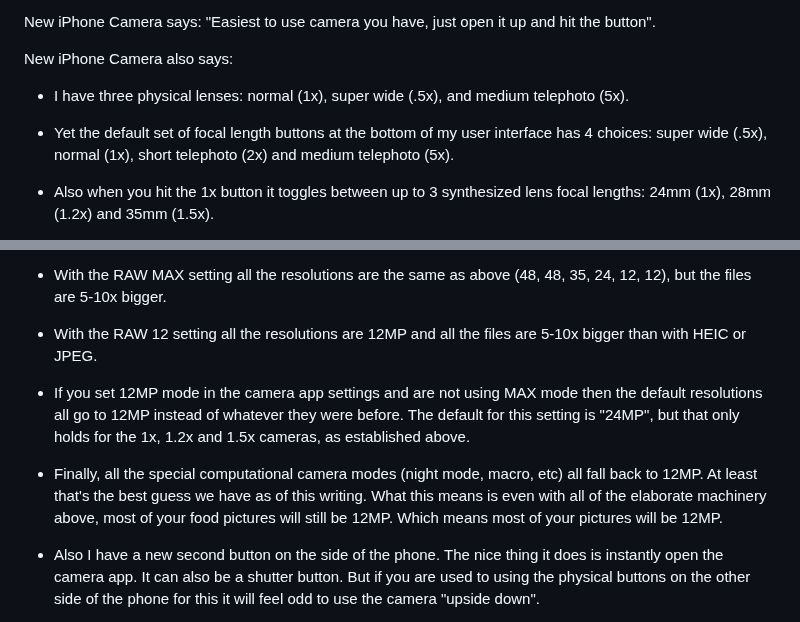
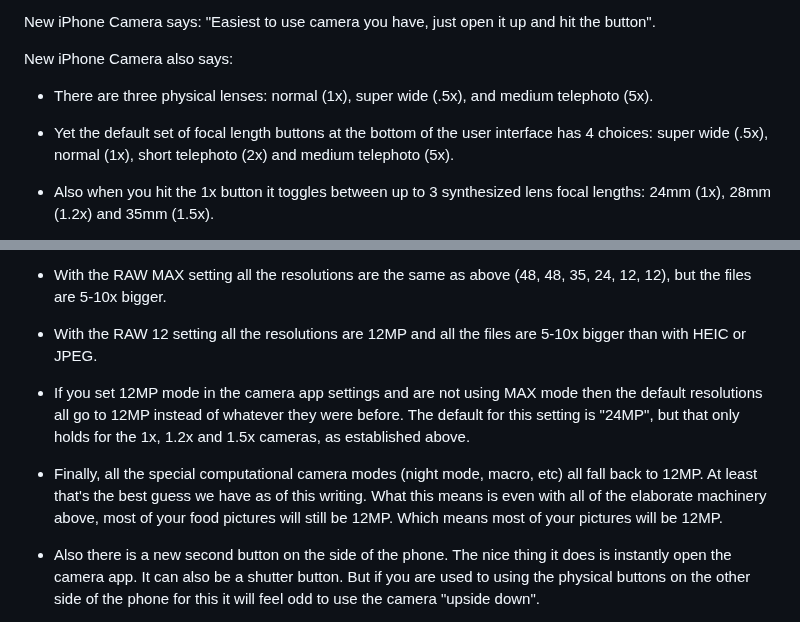
Before and after one commit to psu13/mutable-hakyll, a Markdown page: posts/deep-fusion-camera-fusion.md, 2 parts joined by grey strips. GitHub-like rendering.

Commit message:
pronoun trouble

```diff
--- a/posts/deep-fusion-camera-fusion.md
+++ b/posts/deep-fusion-camera-fusion.md
@@ -10,9 +10,9 @@ New iPhone Camera says: "Easiest to use camera you have, just open it up and hit
 
 New iPhone Camera also says:
 
-- I have three physical lenses: normal (1x), super wide (.5x), and medium telephoto (5x).
+- There are three physical lenses: normal (1x), super wide (.5x), and medium telephoto (5x).
 
-- Yet the default set of focal length buttons at the bottom of my user interface has 4
+- Yet the default set of focal length buttons at the bottom of the user interface has 4
   choices: super wide (.5x), normal (1x), short telephoto (2x) and medium telephoto (5x).
 
 - Also when you hit the 1x button it toggles between up to 3 synthesized lens focal lengths:
@@ -33,19 +33,19 @@ New iPhone Camera also says:
   12), but the files are 5-10x bigger.
 
 - With the RAW 12 setting all the resolutions are 12MP and all the files are 5-10x
-bigger than with HEIC or JPEG.
+  bigger than with HEIC or JPEG.
 
 - If you set 12MP mode in the camera app settings and are not using MAX mode then the
   default resolutions all go to 12MP instead of whatever they were before. The default for
   this setting is "24MP", but that only holds for the 1x, 1.2x and 1.5x cameras, as
   established above.
 
-- Finally, all the special computational camera modes (night mode, macro, etc) all fall back to
-  12MP. At least that's the best guess we have as of this writing. What this means is even
-  with all of the elaborate machinery above, most of your food pictures will still be
-  12MP. Which means most of your pictures will be 12MP.
+- Finally, all the special computational camera modes (night mode, macro, etc) all fall
+  back to 12MP. At least that's the best guess we have as of this writing. What this means
+  is even with all of the elaborate machinery above, most of your food pictures will still
+  be 12MP. Which means most of your pictures will be 12MP.
 
-- Also I have a new second button on the side of the phone. The nice thing it does is
+- Also there is a new second button on the side of the phone. The nice thing it does is
   instantly open the camera app. It can also be a shutter button. But if you are used to
   using the physical buttons on the other side of the phone for this it will feel odd to
   use the camera "upside down".
```
